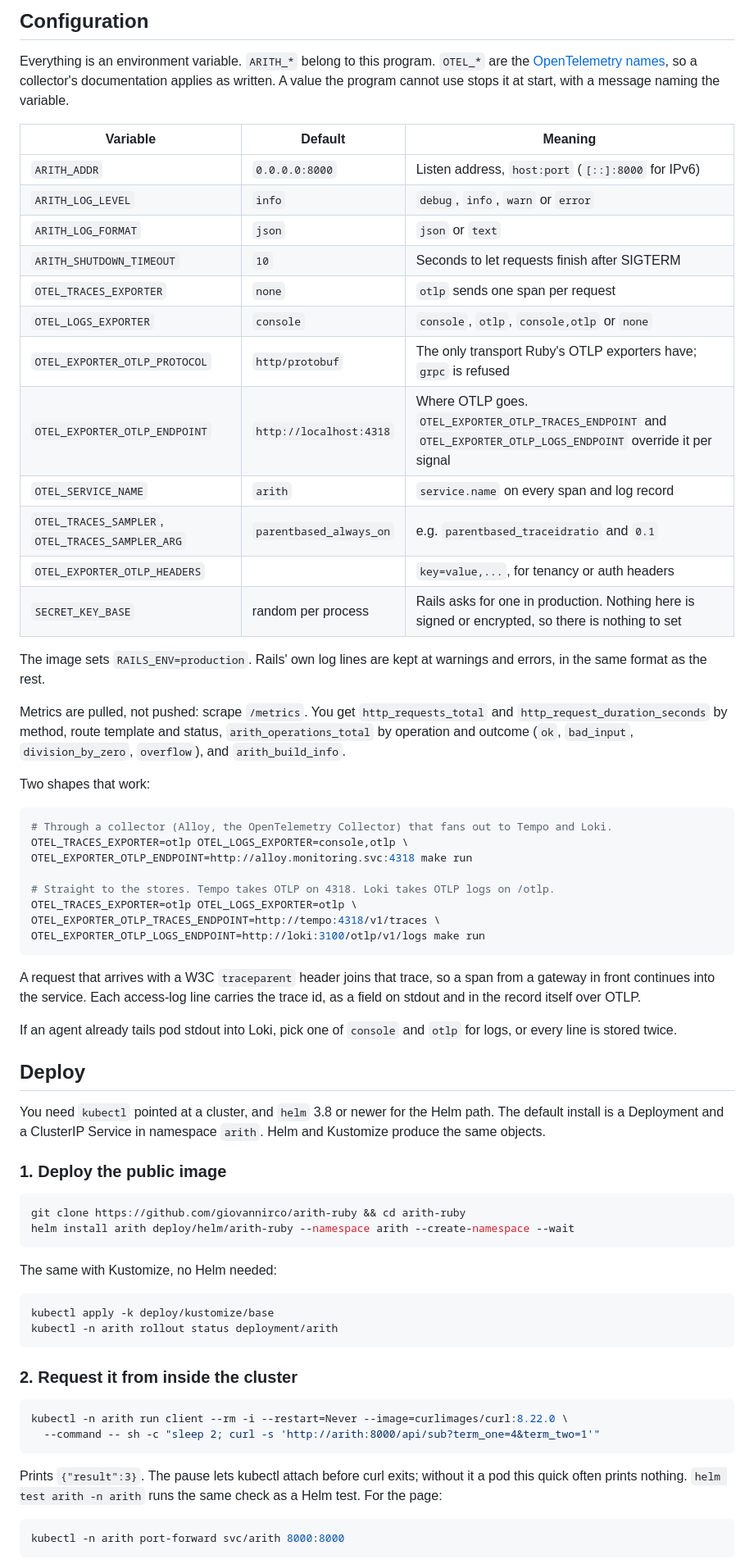
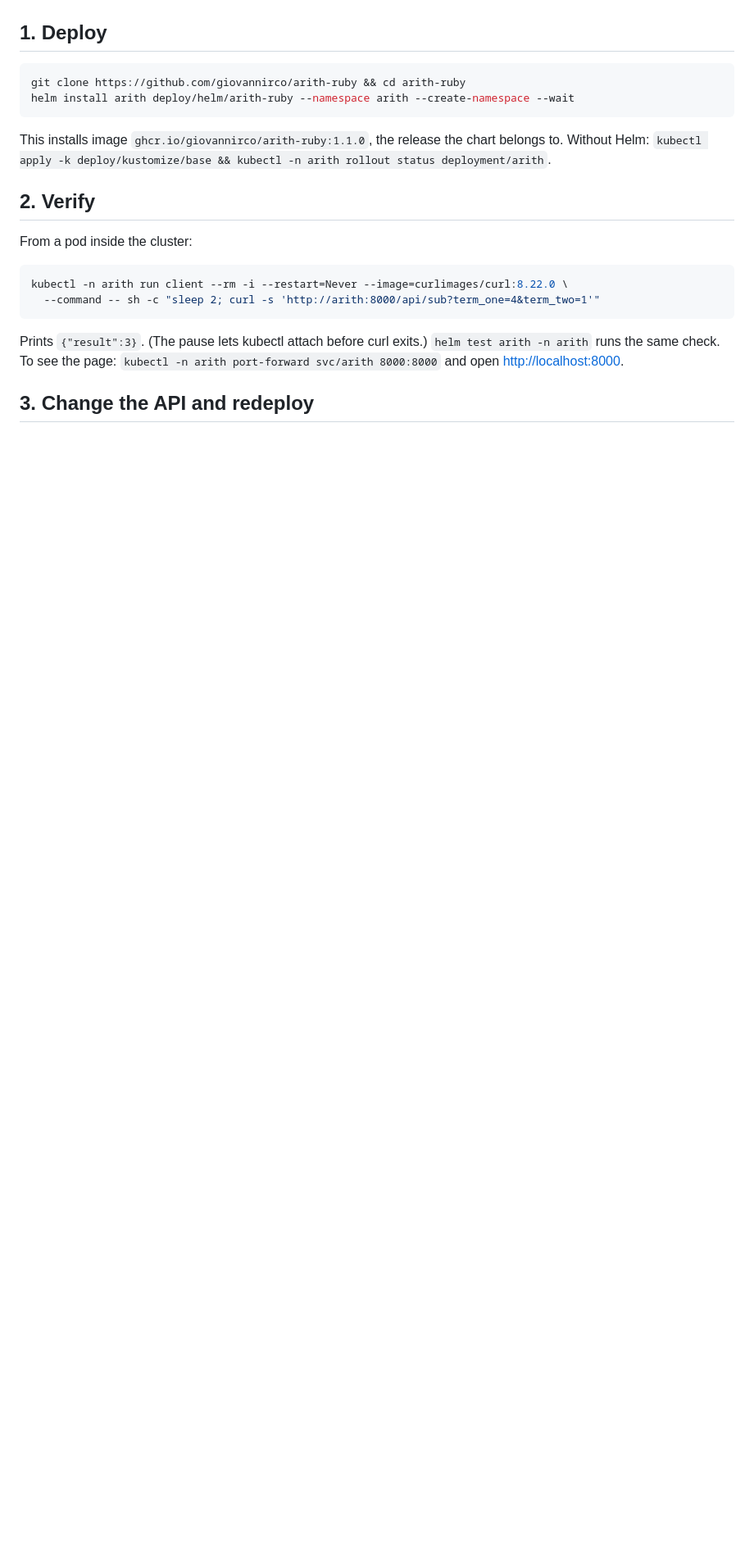
Before and after one commit to giovannirco/arith, a Markdown page: README.md, the part around one of its changes. Shown at 82% size. Drawn GitHub-style; blank space fills up the shorter version.

````diff
--- a/README.md
+++ b/README.md
@@ -55,71 +31,22 @@ make image    # docker build, tag 1
-## Configuration
-
-Everything is an environment variable. `ARITH_*` belong to this program. `OTEL_*` are the [OpenTelemetry names](https://opentelemetry.io/docs/specs/otel/configuration/sdk-environment-variables/), so a collector's documentation applies as written. A value the program cannot use stops it at start, with a message naming the variable.
-
-| Variable | Default | Meaning |
-|---|---|---|
-| `ARITH_ADDR` | `0.0.0.0:8000` | Listen address, `host:port` (`[::]:8000` for IPv6) |
-| `ARITH_LOG_LEVEL` | `info` | `debug`, `info`, `warn` or `error` |
-| `ARITH_LOG_FORMAT` | `json` | `json` or `text` |
-| `ARITH_SHUTDOWN_TIMEOUT` | `10` | Seconds to let requests finish after SIGTERM |
-| `OTEL_TRACES_EXPORTER` | `none` | `otlp` sends one span per request |
-| `OTEL_LOGS_EXPORTER` | `console` | `console`, `otlp`, `console,otlp` or `none` |
-| `OTEL_EXPORTER_OTLP_PROTOCOL` | `http/protobuf` | The only transport Ruby's OTLP exporters have; `grpc` is refused |
-| `OTEL_EXPORTER_OTLP_ENDPOINT` | `http://localhost:4318` | Where OTLP goes. `OTEL_EXPORTER_OTLP_TRACES_ENDPOINT` and `OTEL_EXPORTER_OTLP_LOGS_ENDPOINT` override it per signal |
-| `OTEL_SERVICE_NAME` | `arith` | `service.name` on every span and log record |
-| `OTEL_TRACES_SAMPLER`, `OTEL_TRACES_SAMPLER_ARG` | `parentbased_always_on` | e.g. `parentbased_traceidratio` and `0.1` |
-| `OTEL_EXPORTER_OTLP_HEADERS` | | `key=value,...`, for tenancy or auth headers |
-| `SECRET_KEY_BASE` | random per process | Rails asks for one in production. Nothing here is signed or encrypted, so there is nothing to set |
-
-The image sets `RAILS_ENV=production`. Rails' own log lines are kept at warnings and errors, in the same format as the rest.
-
-Metrics are pulled, not pushed: scrape `/metrics`. You get `http_requests_total` and `http_request_duration_seconds` by method, route template and status, `arith_operations_total` by operation and outcome (`ok`, `bad_input`, `division_by_zero`, `overflow`), and `arith_build_info`.
-
-Two shapes that work:
-
-```sh
-# Through a collector (Alloy, the OpenTelemetry Collector) that fans out to Tempo and Loki.
-OTEL_TRACES_EXPORTER=otlp OTEL_LOGS_EXPORTER=console,otlp \
-OTEL_EXPORTER_OTLP_ENDPOINT=http://alloy.monitoring.svc:4318 make run
-
-# Straight to the stores. Tempo takes OTLP on 4318. Loki takes OTLP logs on /otlp.
-OTEL_TRACES_EXPORTER=otlp OTEL_LOGS_EXPORTER=otlp \
-OTEL_EXPORTER_OTLP_TRACES_ENDPOINT=http://tempo:4318/v1/traces \
-OTEL_EXPORTER_OTLP_LOGS_ENDPOINT=http://loki:3100/otlp/v1/logs make run
-```
-
-A request that arrives with a W3C `traceparent` header joins that trace, so a span from a gateway in front continues into the service. Each access-log line carries the trace id, as a field on stdout and in the record itself over OTLP.
-
-If an agent already tails pod stdout into Loki, pick one of `console` and `otlp` for logs, or every line is stored twice.
-
-## Deploy
-
-You need `kubectl` pointed at a cluster, and `helm` 3.8 or newer for the Helm path. The default install is a Deployment and a ClusterIP Service in namespace `arith`. Helm and Kustomize produce the same objects.
-
-### 1. Deploy the public image
+## 1. Deploy
 
 ```sh
 git clone https://github.com/giovannirco/arith-ruby && cd arith-ruby
 helm install arith deploy/helm/arith-ruby --namespace arith --create-namespace --wait
 ```
 
-The same with Kustomize, no Helm needed:
+This installs image `ghcr.io/giovannirco/arith-ruby:1.1.0`, the release the chart belongs to. Without Helm: `kubectl apply -k deploy/kustomize/base && kubectl -n arith rollout status deployment/arith`.
 
-```sh
-kubectl apply -k deploy/kustomize/base
-kubectl -n arith rollout status deployment/arith
-```
+## 2. Verify
 
-### 2. Request it from inside the cluster
+From a pod inside the cluster:
 
 ```sh
 kubectl -n arith run client --rm -i --restart=Never --image=curlimages/curl:8.22.0 \
   --command -- sh -c "sleep 2; curl -s 'http://arith:8000/api/sub?term_one=4&term_two=1'"
 ```
 
-Prints `{"result":3}`. The pause lets kubectl attach before curl exits; without it a pod this quick often prints nothing. `helm test arith -n arith` runs the same check as a Helm test. For the page:
+Prints `{"result":3}`. (The pause lets kubectl attach before curl exits.) `helm test arith -n arith` runs the same check. To see the page: `kubectl -n arith port-forward svc/arith 8000:8000` and open <http://localhost:8000>.
 
-```sh
-kubectl -n arith port-forward svc/arith 8000:8000
-```
+## 3. Change the API and redeploy
 
````
Also changed, not shown: other parts of README.md (+69 -82 lines).
